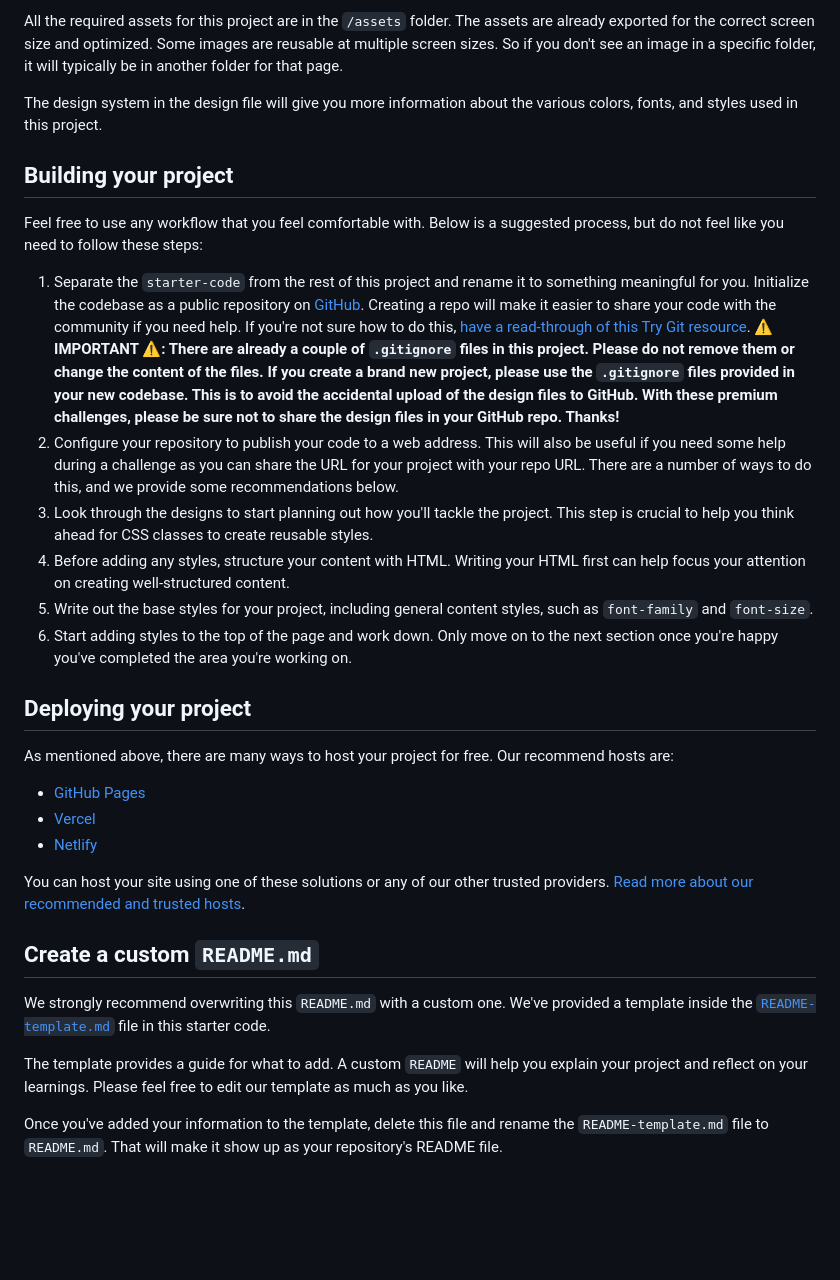
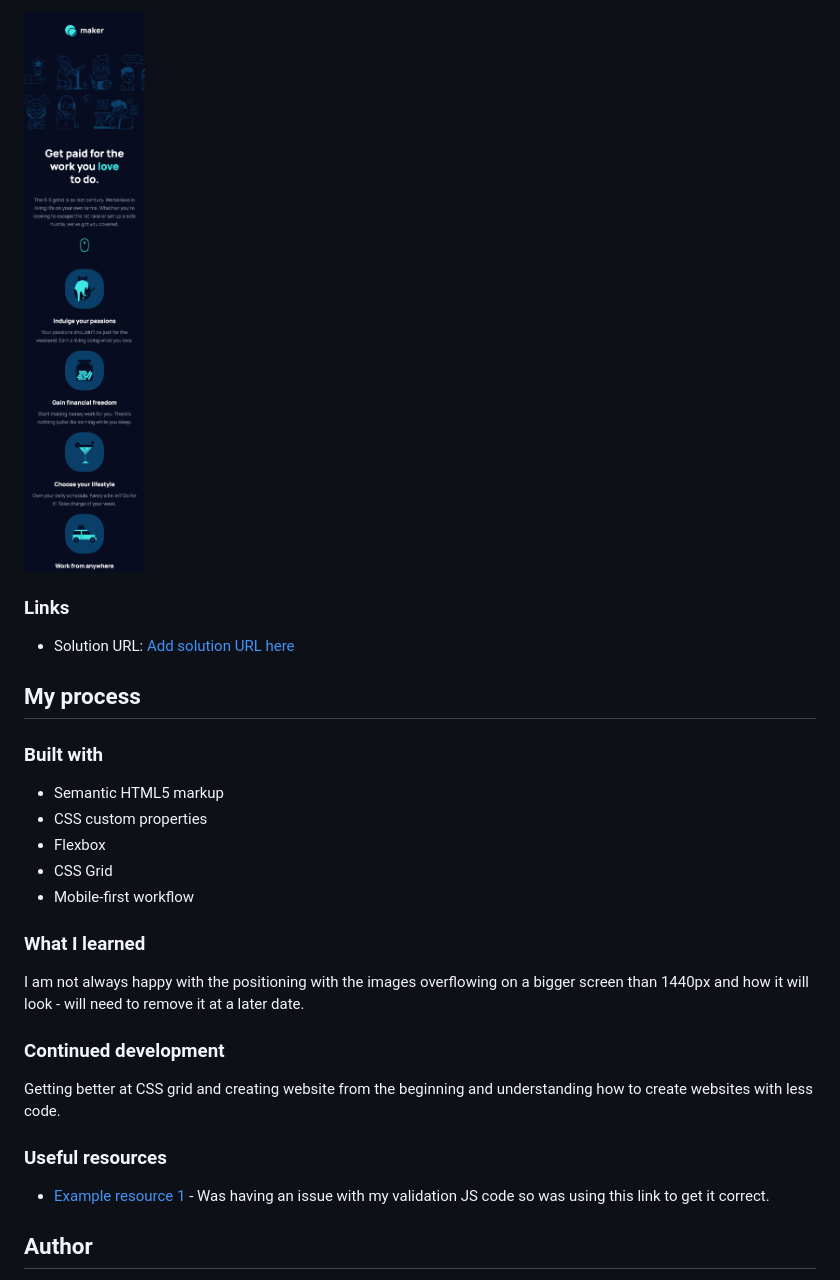
Before and after one commit to BradwellC/FEM_maker-pre-launch-landing-page, a Markdown page: README.md, the part around one of its changes. Rendered like a GitHub page; pictures changed too: public/img/Screen Shot 2023-01-24 at 11.28.42.png (added); blank space fills up the shorter version.

```diff
--- a/README.md
+++ b/README.md
@@ -32,34 +36,31 @@ Your task is to build out the project to the design file provided. We provide bo
 
-All the required assets for this project are in the `/assets` folder. The assets are already exported for the correct screen size and optimized. Some images are reusable at multiple screen sizes. So if you don't see an image in a specific folder, it will typically be in another folder for that page.
+![](./public/img/Screen%20Shot%202023-01-24%20at%2011.28.42.png)
 
-The design system in the design file will give you more information about the various colors, fonts, and styles used in this project.
+### Links
 
-## Building your project
+- Solution URL: [Add solution URL here](https://your-solution-url.com)
 
-Feel free to use any workflow that you feel comfortable with. Below is a suggested process, but do not feel like you need to follow these steps:
+## My process
 
-1. Separate the `starter-code` from the rest of this project and rename it to something meaningful for you. Initialize the codebase as a public repository on [GitHub](https://github.com/). Creating a repo will make it easier to share your code with the community if you need help. If you're not sure how to do this, [have a read-through of this Try Git resource](https://try.github.io/). **⚠️ IMPORTANT ⚠️: There are already a couple of `.gitignore` files in this project. Please do not remove them or change the content of the files. If you create a brand new project, please use the `.gitignore` files provided in your new codebase. This is to avoid the accidental upload of the design files to GitHub. With these premium challenges, please be sure not to share the design files in your GitHub repo. Thanks!**
-2. Configure your repository to publish your code to a web address. This will also be useful if you need some help during a challenge as you can share the URL for your project with your repo URL. There are a number of ways to do this, and we provide some recommendations below.
-3. Look through the designs to start planning out how you'll tackle the project. This step is crucial to help you think ahead for CSS classes to create reusable styles.
-4. Before adding any styles, structure your content with HTML. Writing your HTML first can help focus your attention on creating well-structured content.
-5. Write out the base styles for your project, including general content styles, such as `font-family` and `font-size`.
-6. Start adding styles to the top of the page and work down. Only move on to the next section once you're happy you've completed the area you're working on.
+### Built with
 
-## Deploying your project
+- Semantic HTML5 markup
+- CSS custom properties
+- Flexbox
+- CSS Grid
+- Mobile-first workflow
 
-As mentioned above, there are many ways to host your project for free. Our recommend hosts are:
+### What I learned
 
-- [GitHub Pages](https://pages.github.com/)
-- [Vercel](https://vercel.com/)
-- [Netlify](https://www.netlify.com/)
+I am not always happy with the positioning with the images overflowing on a bigger screen than 1440px and how it will look - will need to remove it at a later date.
 
-You can host your site using one of these solutions or any of our other trusted providers. [Read more about our recommended and trusted hosts](https://medium.com/frontend-mentor/frontend-mentor-trusted-hosting-providers-bf000dfebe).
+### Continued development
 
-## Create a custom `README.md`
+Getting better at CSS grid and creating website from the beginning and understanding how to create websites with less code.
 
-We strongly recommend overwriting this `README.md` with a custom one. We've provided a template inside the [`README-template.md`](./README-template.md) file in this starter code.
+### Useful resources
 
-The template provides a guide for what to add. A custom `README` will help you explain your project and reflect on your learnings. Please feel free to edit our template as much as you like.
+- [Example resource 1](https://www.youtube.com/watch?v=rsd4FNGTRBw&t=192s) - Was having an issue with my validation JS code so was using this link to get it correct.
 
-Once you've added your information to the template, delete this file and rename the `README-template.md` file to `README.md`. That will make it show up as your repository's README file.
+## Author
 
```
Also changed, not shown: other parts of README.md (+21 -44 lines), public/img/Screen Shot 2023-01-24 at 11.28.16.png (added), public/img/Screen Shot 2023-01-24 at 11.28.28.png (added), 3 other files.
